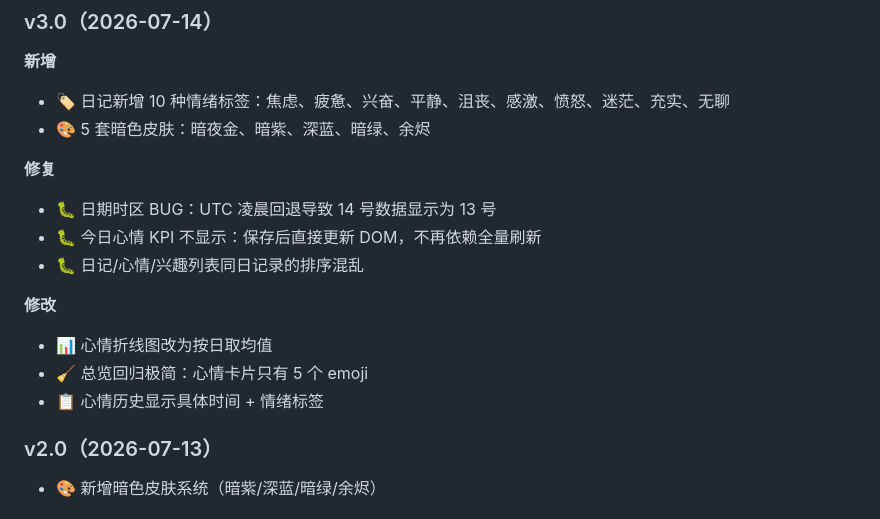
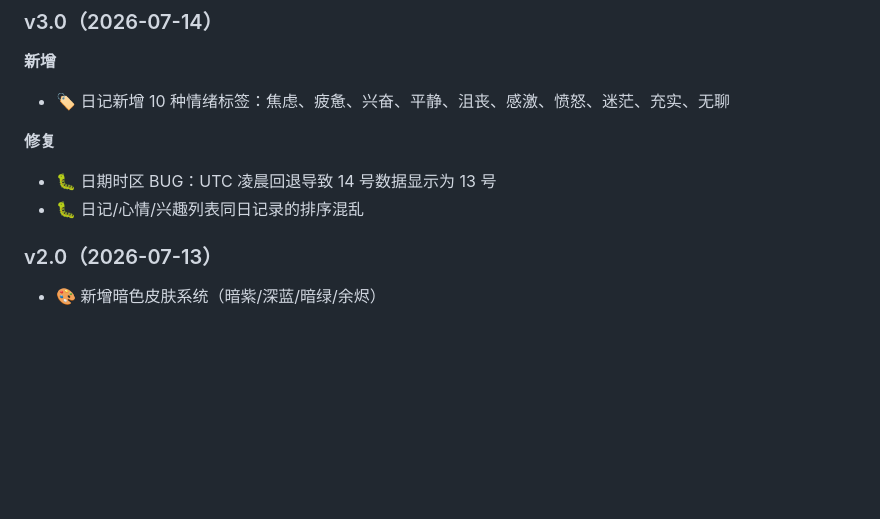
Before and after one commit to Perseus1016/reed-sea, a Markdown page: README.md, the part around the change. GitHub-like rendering; blank space fills up the shorter version.

```diff
--- a/README.md
+++ b/README.md
@@ -102,17 +102,11 @@ MIT — 随便改、随便用。如果能帮到另一个大脑工作方式不太
 
 **新增**
 - 🏷️ 日记新增 10 种情绪标签：焦虑、疲惫、兴奋、平静、沮丧、感激、愤怒、迷茫、充实、无聊
-- 🎨 5 套暗色皮肤：暗夜金、暗紫、深蓝、暗绿、余烬
 
 **修复**
 - 🐛 日期时区 BUG：UTC 凌晨回退导致 14 号数据显示为 13 号
-- 🐛 今日心情 KPI 不显示：保存后直接更新 DOM，不再依赖全量刷新
 - 🐛 日记/心情/兴趣列表同日记录的排序混乱
 
-**修改**
-- 📊 心情折线图改为按日取均值
-- 🧹 总览回归极简：心情卡片只有 5 个 emoji
-- 📋 心情历史显示具体时间 + 情绪标签
 
 ### v2.0（2026-07-13）
 - 🎨 新增暗色皮肤系统（暗紫/深蓝/暗绿/余烬）
```
